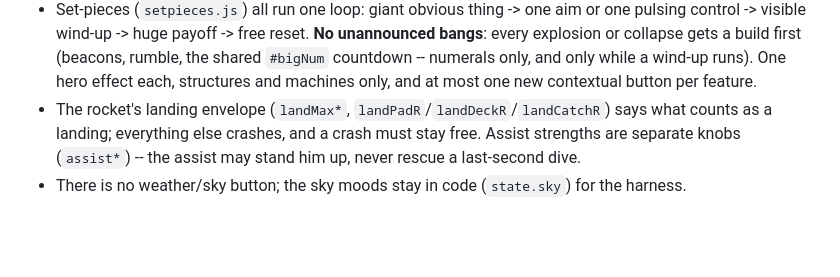
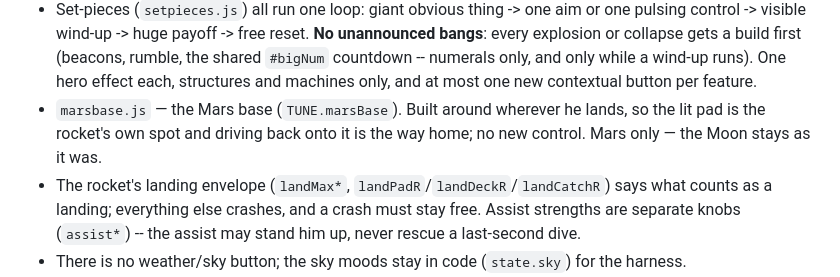
Before and after one commit to vyasarat/FlightSim, a Markdown page: CLAUDE.md, the part around the change. Rendered like a GitHub page; blank space fills up the shorter version.

Commit message:
CLAUDE.md: note marsbase.js (the line lost to a quoting error in the last commit)
Co-Authored-By: Claude Opus 5 <noreply@anthropic.com>
Claude-Session: https://claude.ai/code/session_01ShnXmPnqxBg7gu418JweAL

```diff
--- a/CLAUDE.md
+++ b/CLAUDE.md
@@ -49,6 +49,9 @@ the checklist for shipping one.
   explosion or collapse gets a build first (beacons, rumble, the shared `#bigNum` countdown --
   numerals only, and only while a wind-up runs). One hero effect each, structures and machines
   only, and at most one new contextual button per feature.
+- `marsbase.js` — the Mars base (`TUNE.marsBase`). Built around wherever he lands, so the lit
+  pad is the rocket's own spot and driving back onto it is the way home; no new control.
+  Mars only — the Moon stays as it was.
 - The rocket's landing envelope (`landMax*`, `landPadR`/`landDeckR`/`landCatchR`) says what counts
   as a landing; everything else crashes, and a crash must stay free. Assist strengths are separate
   knobs (`assist*`) -- the assist may stand him up, never rescue a last-second dive.
```
